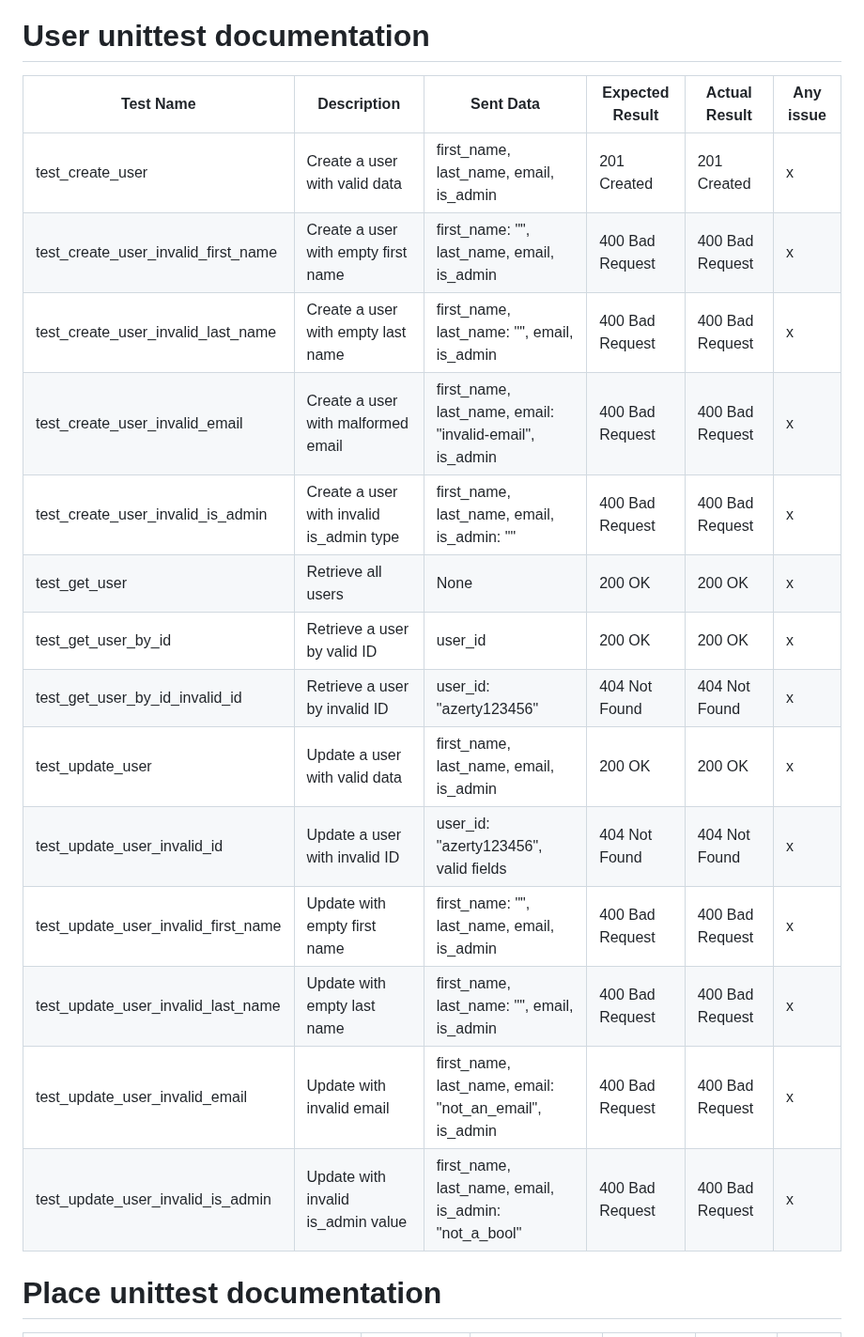
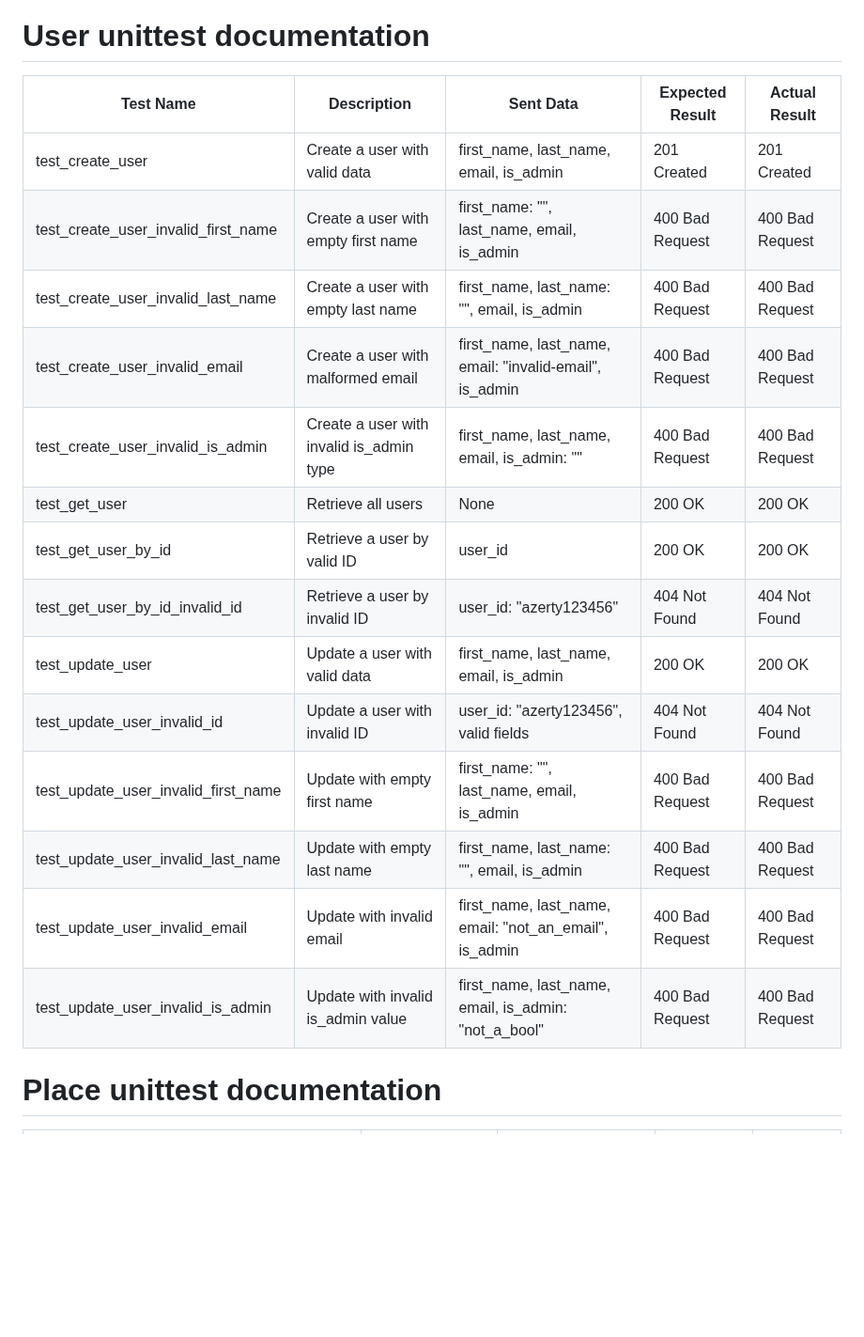
Before and after one commit to niimatik/holbertonschool-hbnb, a Markdown page: part2/README.md, the part around one of its changes. Shown at 94% size. Drawn GitHub-style; blank space fills up the shorter version.

```diff
--- a/part2/README.md
+++ b/part2/README.md
@@ -245,22 +245,22 @@ In the last column you can see the actual result we have for the test of this ro
 
 # User unittest documentation
 
-| Test Name                         | Description                                     | Sent Data                                                                                   | Expected Result      | Actual Result      | Any issue |
-|----------------------------------|-------------------------------------------------|---------------------------------------------------------------------------------------------|----------------------|--------------------|-----------|
-| test_create_user                 | Create a user with valid data                   | first_name, last_name, email, is_admin                                                      | 201 Created          | 201 Created        |     x     |
-| test_create_user_invalid_first_name | Create a user with empty first name         | first_name: "", last_name, email, is_admin                                                  | 400 Bad Request      | 400 Bad Request    |     x     |
-| test_create_user_invalid_last_name  | Create a user with empty last name          | first_name, last_name: "", email, is_admin                                                  | 400 Bad Request      | 400 Bad Request    |     x     |
-| test_create_user_invalid_email      | Create a user with malformed email           | first_name, last_name, email: "invalid-email", is_admin                                     | 400 Bad Request      | 400 Bad Request    |     x     |
-| test_create_user_invalid_is_admin   | Create a user with invalid is_admin type     | first_name, last_name, email, is_admin: ""                                                  | 400 Bad Request      | 400 Bad Request    |     x     |
-| test_get_user                    | Retrieve all users                             | None                                                                                        | 200 OK               | 200 OK             |     x     |
-| test_get_user_by_id             | Retrieve a user by valid ID                   | user_id                                                                                     | 200 OK               | 200 OK             |     x     |
-| test_get_user_by_id_invalid_id  | Retrieve a user by invalid ID                 | user_id: "azerty123456"                                                                     | 404 Not Found        | 404 Not Found      |     x     |
-| test_update_user                | Update a user with valid data                 | first_name, last_name, email, is_admin                                                      | 200 OK               | 200 OK             |     x     |
-| test_update_user_invalid_id     | Update a user with invalid ID                 | user_id: "azerty123456", valid fields                                                       | 404 Not Found        | 404 Not Found      |     x     |
-| test_update_user_invalid_first_name | Update with empty first name               | first_name: "", last_name, email, is_admin                                                  | 400 Bad Request      | 400 Bad Request    |     x     |
-| test_update_user_invalid_last_name  | Update with empty last name                | first_name, last_name: "", email, is_admin                                                  | 400 Bad Request      | 400 Bad Request    |     x     |
-| test_update_user_invalid_email      | Update with invalid email                  | first_name, last_name, email: "not_an_email", is_admin                                      | 400 Bad Request      | 400 Bad Request    |     x     |
-| test_update_user_invalid_is_admin   | Update with invalid is_admin value         | first_name, last_name, email, is_admin: "not_a_bool"                                        | 400 Bad Request      | 400 Bad Request    |     x     |
+| Test Name                         | Description                                     | Sent Data                                                                                   | Expected Result      | Actual Result      |
+|----------------------------------|-------------------------------------------------|---------------------------------------------------------------------------------------------|----------------------|--------------------|
+| test_create_user                 | Create a user with valid data                   | first_name, last_name, email, is_admin                                                      | 201 Created          | 201 Created        |
+| test_create_user_invalid_first_name | Create a user with empty first name         | first_name: "", last_name, email, is_admin                                                  | 400 Bad Request      | 400 Bad Request    |
+| test_create_user_invalid_last_name  | Create a user with empty last name          | first_name, last_name: "", email, is_admin                                                  | 400 Bad Request      | 400 Bad Request    |
+| test_create_user_invalid_email      | Create a user with malformed email           | first_name, last_name, email: "invalid-email", is_admin                                     | 400 Bad Request      | 400 Bad Request    |
+| test_create_user_invalid_is_admin   | Create a user with invalid is_admin type     | first_name, last_name, email, is_admin: ""                                                  | 400 Bad Request      | 400 Bad Request    |
+| test_get_user                    | Retrieve all users                             | None                                                                                        | 200 OK               | 200 OK             |
+| test_get_user_by_id             | Retrieve a user by valid ID                   | user_id                                                                                     | 200 OK               | 200 OK             |
+| test_get_user_by_id_invalid_id  | Retrieve a user by invalid ID                 | user_id: "azerty123456"                                                                     | 404 Not Found        | 404 Not Found      |
+| test_update_user                | Update a user with valid data                 | first_name, last_name, email, is_admin                                                      | 200 OK               | 200 OK             |
+| test_update_user_invalid_id     | Update a user with invalid ID                 | user_id: "azerty123456", valid fields                                                       | 404 Not Found        | 404 Not Found      |
+| test_update_user_invalid_first_name | Update with empty first name               | first_name: "", last_name, email, is_admin                                                  | 400 Bad Request      | 400 Bad Request    |
+| test_update_user_invalid_last_name  | Update with empty last name                | first_name, last_name: "", email, is_admin                                                  | 400 Bad Request      | 400 Bad Request    |
+| test_update_user_invalid_email      | Update with invalid email                  | first_name, last_name, email: "not_an_email", is_admin                                      | 400 Bad Request      | 400 Bad Request    |
+| test_update_user_invalid_is_admin   | Update with invalid is_admin value         | first_name, last_name, email, is_admin: "not_a_bool"                                        | 400 Bad Request      | 400 Bad Request    |
 
 
 # Place unittest documentation
```
Also changed, not shown: other parts of part2/README.md (+50 -50 lines).
